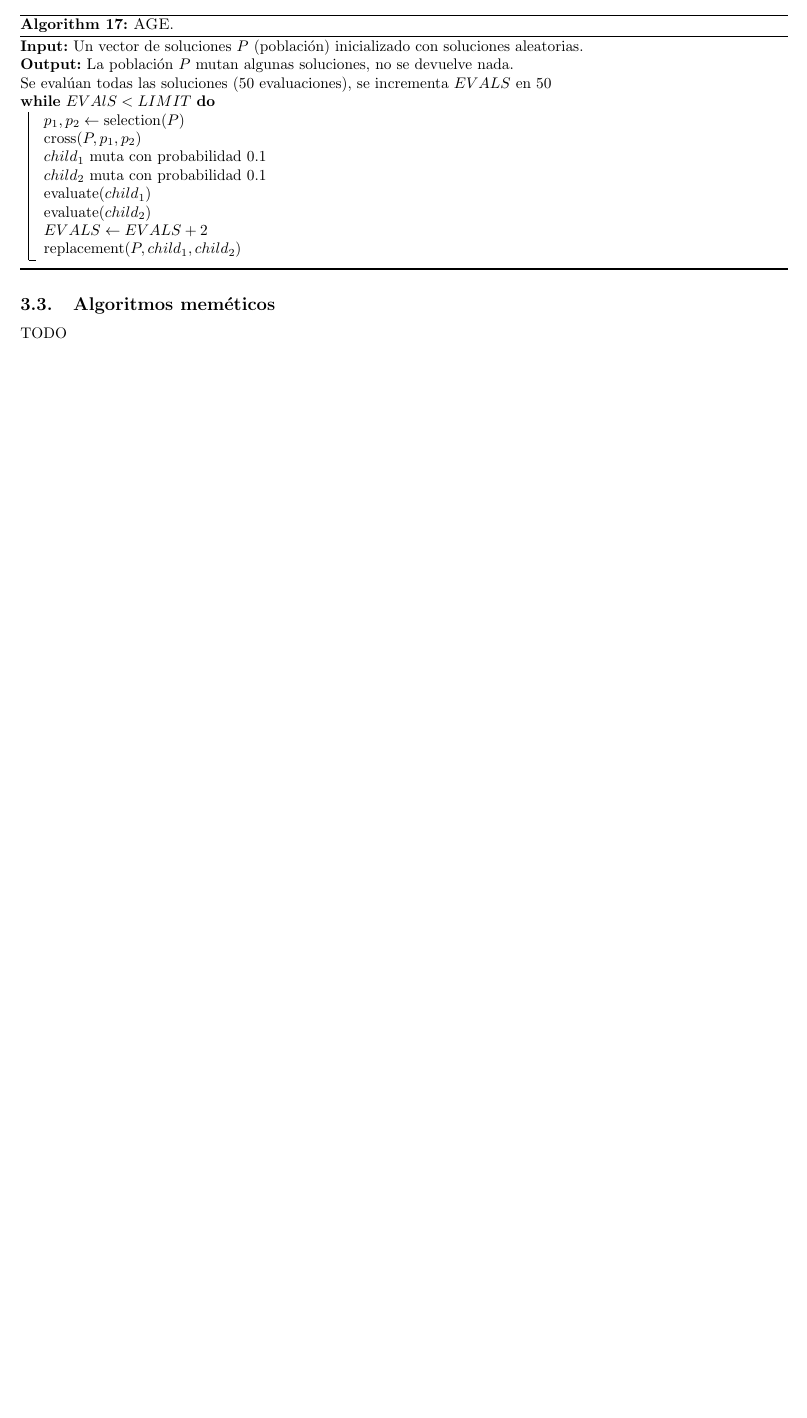
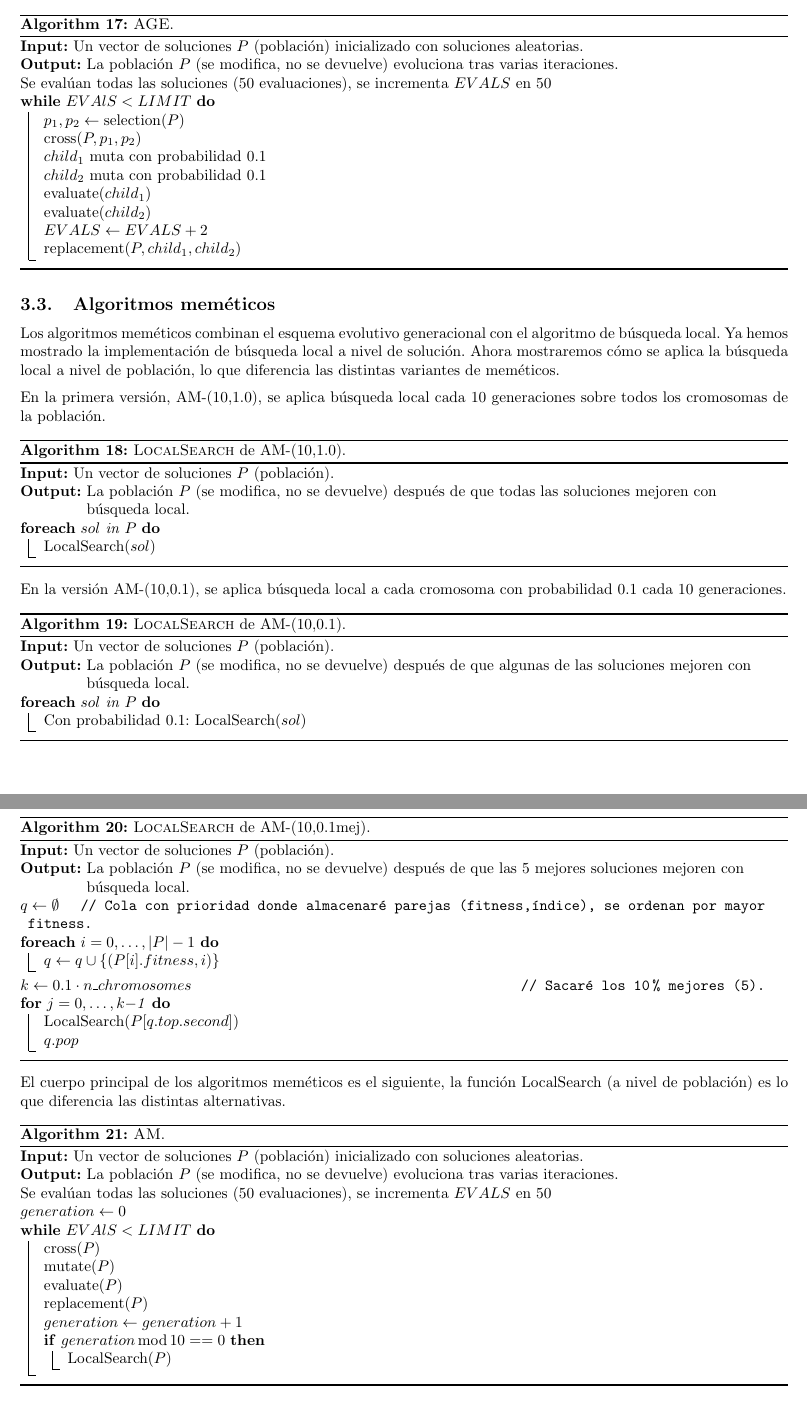
Before and after one commit to dcabezas98/MH, a LaTeX document (P2/memoria/memoria.tex): part of page 10 of 10 before the commit and two parts of pages 10 and 11 of 12 after it, the two joined at a grey line, cut so that both start at the same text, the shorter picture padded with empty space. Compiled offline with pdfLaTeX.

Commit message:
P2: memoria hasta manual de usuario (no incluido)

```diff
--- a/P2/memoria/memoria.tex
+++ b/P2/memoria/memoria.tex
@@ -523,7 +523,7 @@ El ciclo de evolución queda de la siguiente forma.
 \begin{algorithm}[H]
 	\DontPrintSemicolon % Some LaTeX compilers require you to use \dontprintsemicolon instead
 	\KwIn{Un vector de soluciones $P$ (población) inicializado con soluciones aleatorias.}
-	\KwOut{La población $P$ mutan algunas soluciones, no se devuelve nada.}
+	\KwOut{La población $P$ (se modifica, no se devuelve) evoluciona tras varias iteraciones.}
 	Se evalúan todas las soluciones (50 evaluaciones), se incrementa $EVALS$ en 50\;
 	\While{$EVAlS<LIMIT$}{
 		$p_1,p_2\gets\operatorname{selection}(P)$\;
@@ -541,17 +541,51 @@ El ciclo de evolución queda de la siguiente forma.
 
 \subsection{Algoritmos meméticos}
 
-TODO
+Los algoritmos meméticos combinan el esquema evolutivo generacional con el algoritmo de búsqueda local. Ya hemos mostrado la implementación
+de búsqueda local a nivel de solución. Ahora mostraremos cómo se aplica la búsqueda local a nivel de población, lo que diferencia las
+distintas variantes de meméticos.
 
-\end{document}
+En la primera versión, AM-(10,1.0), se aplica búsqueda local cada 10 generaciones sobre todos los cromosomas de la población.
 
-\pagebreak
+\begin{algorithm}[H]
+	\DontPrintSemicolon % Some LaTeX compilers require you to use \dontprintsemicolon instead
+	\KwIn{Un vector de soluciones $P$ (población).}
+	\KwOut{La población $P$ (se modifica, no se devuelve) después de que todas las soluciones mejoren con búsqueda local.}
+	\ForEach{$sol$ in $P$}{
+		$\operatorname{LocalSearch}(sol)$\;
+	}
+	\caption{{\sc LocalSearch} de AM-(10,1.0).}
+	\label{alg:am-10-1}
+\end{algorithm}
 
-\section{Algoritmo de comparación: Greedy}
+En la versión AM-(10,0.1), se aplica búsqueda local a cada cromosoma con probabilidad 0.1 cada 10 generaciones.
 
-Para comparar la eficacia de cada algoritmos, lo compararemos con el algoritmo \textbf{Greedy}. El algoritmo consiste en empezar por el
- elemento más lejano al resto e ir añadiendo el elemento que más contribuya hasta completar una solución válida.
+\begin{algorithm}[H]
+	\DontPrintSemicolon % Some LaTeX compilers require you to use \dontprintsemicolon instead
+	\KwIn{Un vector de soluciones $P$ (población).}
+	\KwOut{La población $P$ (se modifica, no se devuelve) después de que algunas de las soluciones mejoren con búsqueda local.}
+	\ForEach{$sol$ in $P$}{
+		Con probabilidad 0.1: $\operatorname{LocalSearch}(sol)$\;
+	}
+	\caption{{\sc LocalSearch} de AM-(10,0.1).}
+	\label{alg:am-10-01}
+\end{algorithm}
 
-Como elemento más lejano al resto se toma el elemento cuya suma de las distancias al resto sea la mayor. Y en cada iteración se introduce el elemento
-cuya suma de las distancias a los seleccionados sea mayor. Es decir, utilizamos la definición de \eqref{eq:distance-elem-set}.
+En la versión AM-(10,0.1mej), se aplica búsqueda local a las 5 mejores soluciones (mejor 10\% de la población).
 
+\begin{algorithm}[H]
+	\DontPrintSemicolon % Some LaTeX compilers require you to use \dontprintsemicolon instead
+	\KwIn{Un vector de soluciones $P$ (población).}
+	\KwOut{La población $P$ (se modifica, no se devuelve) después de que las 5 mejores soluciones mejoren con búsqueda local.}
+	$q\gets\emptyset$ \tcp*{Cola con prioridad donde almacenaré parejas (fitness,índice), se ordenan por mayor fitness.}
+	\ForEach{$i=0,\ldots,|P|-1$}{
+		$q\gets q\cup\{(P[i].fitness,i)\}$\;
+	}
+	$k\gets 0.1\cdot n\_chromosomes$ \tcp*{Sacaré los 10\% mejores (5).}
+	\For{$j=0,\ldots,k-$1}{
+		$\operatorname{LocalSearch}(P[q.top.second])$\;
+		$q.pop$\;
+	}
+	\caption{{\sc LocalSearch} de AM-(10,0.1mej).}
+	\label{alg:am-10-01mej}
+\end{algorithm}
@@ -561,3 +592,20 @@ El código para calcularlo es similar al del algoritmo \ref{alg:lowest-contribut
 
- \begin{algorithm}[H]
+El cuerpo principal de los algoritmos meméticos es el siguiente, la función LocalSearch (a nivel de población) es lo que diferencia
+las distintas alternativas.
+
+\begin{algorithm}[H]
 	\DontPrintSemicolon % Some LaTeX compilers require you to use \dontprintsemicolon instead
+	\KwIn{Un vector de soluciones $P$ (población) inicializado con soluciones aleatorias.}
+	\KwOut{La población $P$ (se modifica, no se devuelve) evoluciona tras varias iteraciones.}
+	Se evalúan todas las soluciones (50 evaluaciones), se incrementa $EVALS$ en 50\;
+	$generation\gets 0$\;
+	\While{$EVAlS<LIMIT$}{
+		$\operatorname{cross}(P)$\;
+		$\operatorname{mutate}(P)$\;
+		$\operatorname{evaluate}(P)$\;
+		$\operatorname{replacement}(P)$\;
+
+		$generation\gets generation+1$\;
+
+		\If{$generation \operatorname{mod} 10 == 0$}{
+			$\operatorname{LocalSearch}(P)$\;
@@ -575,2 +612,4 @@ El código para calcularlo es similar al del algoritmo \ref{alg:lowest-contribut
 		}
 	}
+	\caption{{\sc AM}.}
+	\label{alg:am}
```
Also changed, not shown: P2/memoria/memoria.pdf, P2/memoria/memoria.tex (64 more changed lines).
